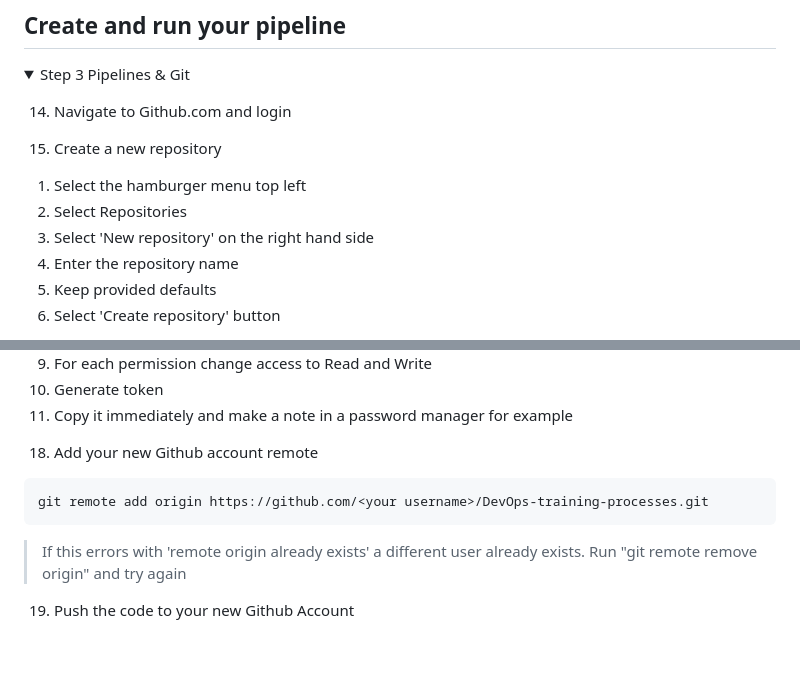
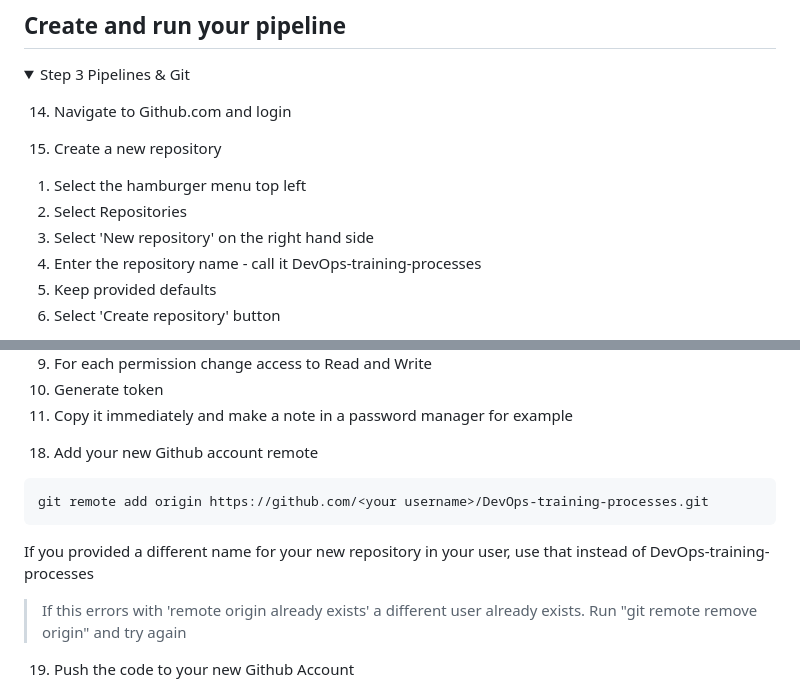
Before and after one commit to AndPDale/DevOps-training-processes, a Markdown page: README.md, 2 parts joined by grey strips. Rendered like a GitHub page; folded sections open; blank space fills up the shorter version.

Commit message:
Fix: update Git command to cover repository name

````diff
--- a/README.md
+++ b/README.md
@@ -151,7 +151,7 @@ podman rm demo
 1. Select the hamburger menu top left
 2. Select Repositories
 2. Select 'New repository' on the right hand side
-3. Enter the repository name
+3. Enter the repository name - call it DevOps-training-processes
 4. Keep provided defaults
 5. Select 'Create repository' button
 
@@ -181,6 +181,8 @@ Expected output
 ```
 git remote add origin https://github.com/<your username>/DevOps-training-processes.git
 ```
+If you provided a different  name for your new repository in your user, use that instead of DevOps-training-processes
+
 > If this errors with 'remote origin already exists' a different user already exists. Run "git remote remove origin" and try again
 
 19) Push the code to your new Github Account
````
